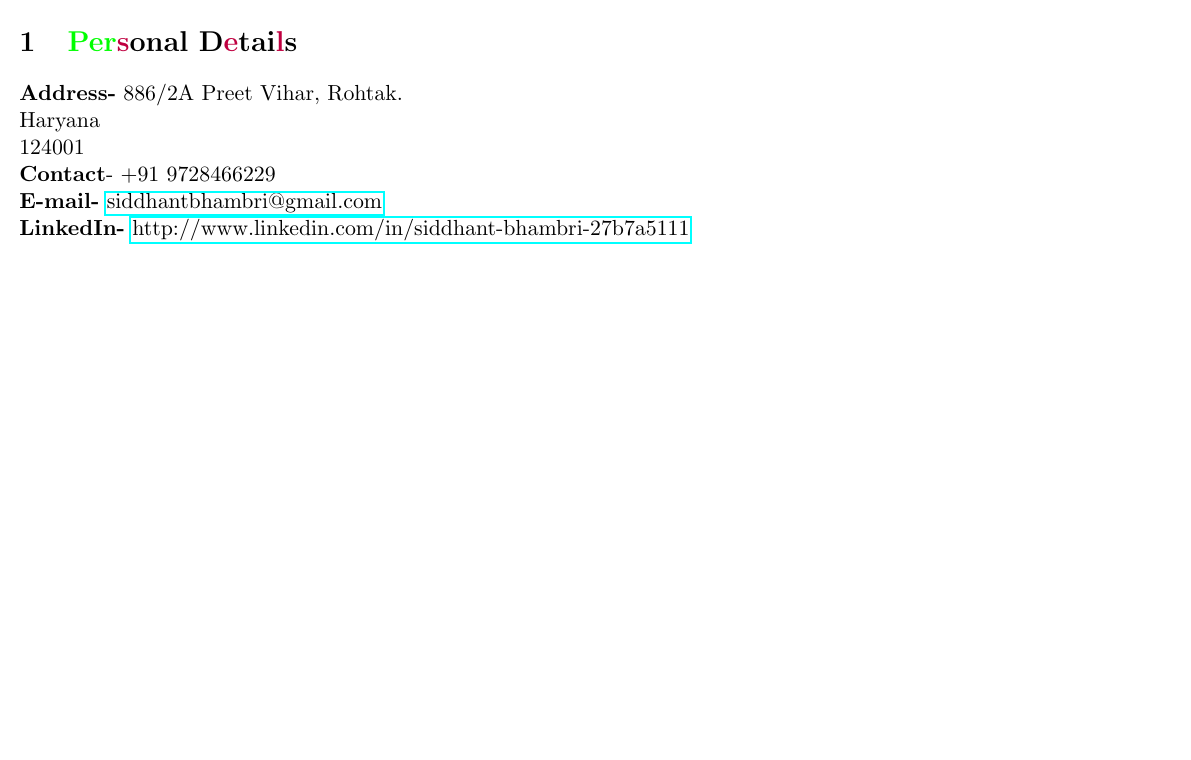
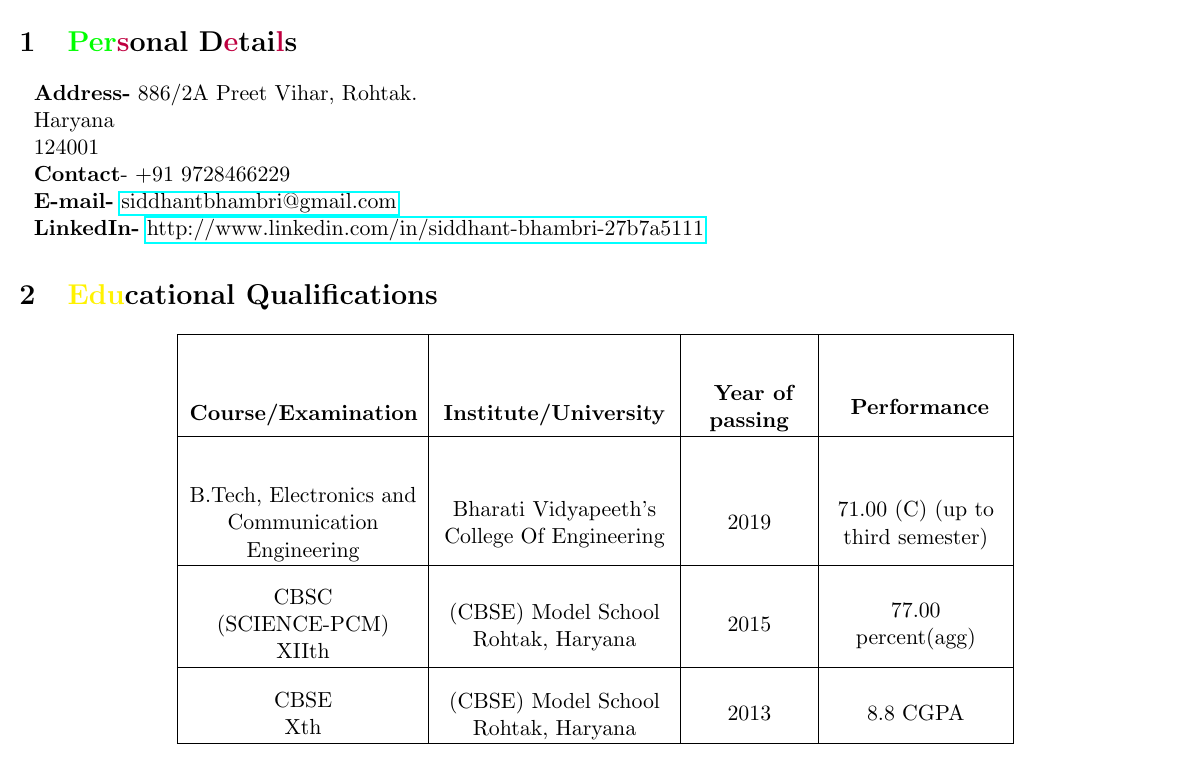
Before and after one commit to Siddhant1304/Siddhant_Resume, a LaTeX CV (Siddhant_Resume_main.tex): part of the page, cut so that both start at the same text, the shorter picture padded with empty space. Compiled offline with pdfLaTeX.

Commit message:
Education

```diff
--- a/Siddhant_Resume_main.tex
+++ b/Siddhant_Resume_main.tex
@@ -27,18 +27,73 @@
 \end{minipage}
 \begin{flushleft}
 	\section{\color{green}Per\color{purple}s\color{black}onal D\color{purple}e\color{black}tai\color{purple}l\color{black}s}
+	~
 \textbf{Address-}
     886/2A
     Preet Vihar, Rohtak.\\
+    ~
     Haryana\\
+    ~
     124001\\
-
+    ~
     \textbf{Contact}-
     +91 9728466229\\
-
-\textbf{E-mail-} \href{mailto:siddhantbhambri@gmail.com}{siddhantbhambri@gmail.com}
-
+~
+\textbf{E-mail-} \href{mailto:siddhantbhambri@gmail.com}{siddhantbhambri@gmail.com}\\
+ ~
     \textbf{LinkedIn-}
     \href{http://www.linkedin.com/in/siddhant-bhambri-27b7a5111}{http://www.linkedin.com/in/siddhant-bhambri-27b7a5111}
 \end{flushleft}
+
+\section{\color{yellow}Edu\color{black}cational Qualifications}
+\begin{center}
+\begin{tabular}{ |m{4cm}| m{4cm}| m{2cm}| m{3cm}| }
+\hline
+&&&\\
+\begin{center}
+\textbf{{ Course/Examination }}
+\end{center}&\begin{center}\textbf{ Institute/University }\end{center}&\begin{center}\textbf{ Year of passing }\end{center}&\begin{center}\textbf{ Performance }\end{center}\\
+\hline
+&&&\\
+\begin{center}
+B.Tech, Electronics and Communication Engineering
+\end{center}& \begin{center}
+Bharati Vidyapeeth's College Of Engineering
+\end{center}&\begin{center}
+2019
+\end{center}& \begin{center}
+71.00 (C) (up to third semester)
+\end{center}\\
+\hline
+\begin{center}
+CBSC (SCIENCE-PCM)\\
+XIIth
+\end{center}&
+\begin{center}
+(CBSE) Model School Rohtak, Haryana
+\end{center}&
+\begin{center}
+2015
+\end{center}&
+\begin{center}
+77.00 percent(agg)
+\end{center}\\
+\hline
+\begin{center}
+CBSE\\
+Xth
+\end{center}&
+\begin{center}
+(CBSE) Model School Rohtak, Haryana
+\end{center}&
+\begin{center}
+2013
+\end{center}&
+\begin{center}
+8.8 CGPA
+\end{center}\\
+\hline
+\end{tabular}
+\end{center}
+
 \end{document}
```
